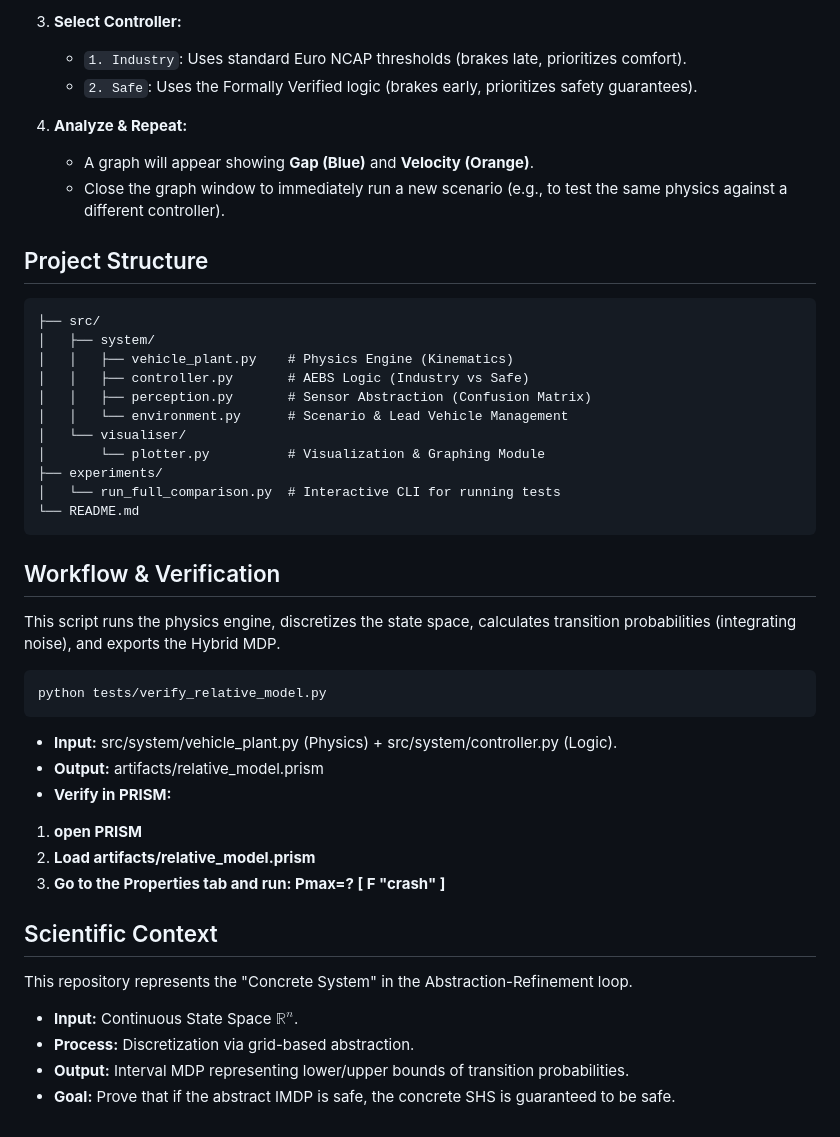
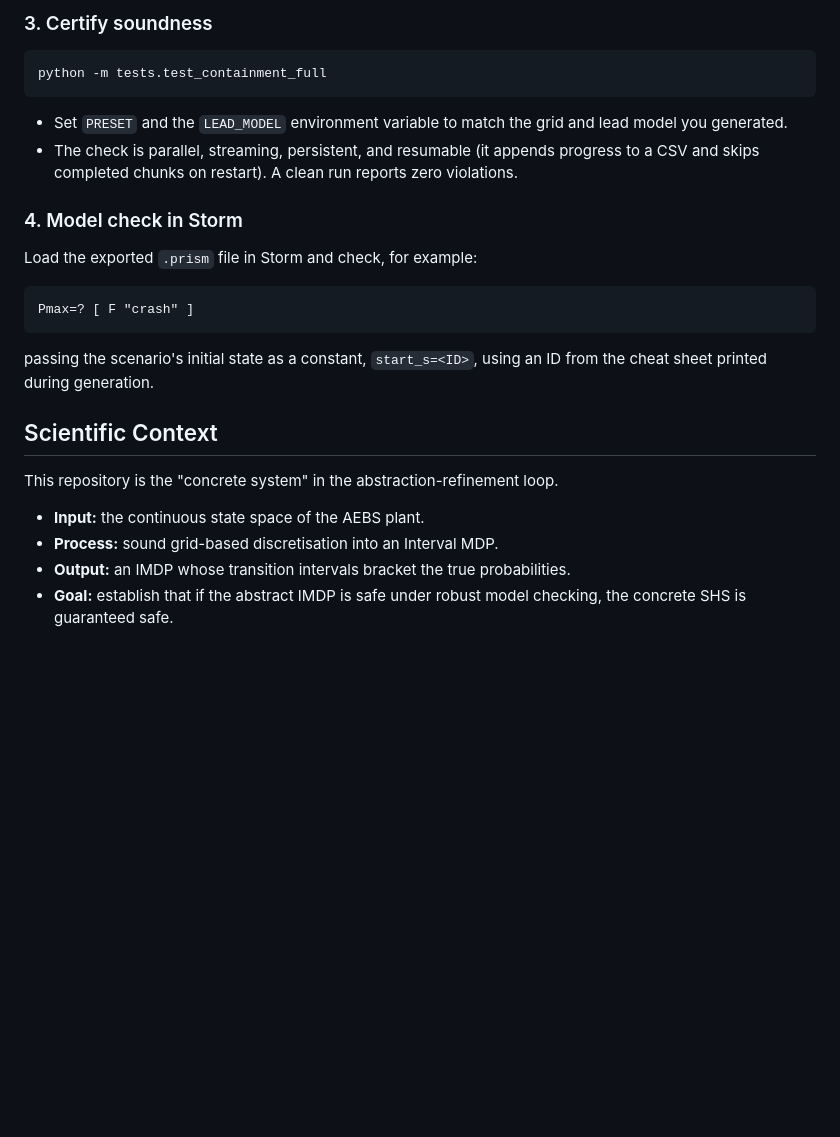
Before and after one commit to hebaalkayed/AEBS-Stochastic-Hybrid-Discretisation, a Markdown page: README.md, the part around one of its changes. GitHub-like rendering; blank space fills up the shorter version.

````diff
--- a/README.md
+++ b/README.md
@@ -70,44 +97,21 @@ python experiments/run_full_comparison.py
 
-3.  **Select Controller:**
-    * `1. Industry`: Uses standard Euro NCAP thresholds (brakes late, prioritizes comfort).
-    * `2. Safe`: Uses the Formally Verified logic (brakes early, prioritizes safety guarantees).
+### 3. Certify soundness
+```bash
+python -m tests.test_containment_full
+```
+* Set `PRESET` and the `LEAD_MODEL` environment variable to match the grid and lead model you generated.
+* The check is parallel, streaming, persistent, and resumable (it appends progress to a CSV and skips completed chunks on restart). A clean run reports zero violations.
 
-4.  **Analyze & Repeat:**
-    * A graph will appear showing **Gap (Blue)** and **Velocity (Orange)**.
-    * Close the graph window to immediately run a new scenario (e.g., to test the same physics against a different controller).
-
-## Project Structure
-```text
-├── src/
-│   ├── system/
-│   │   ├── vehicle_plant.py    # Physics Engine (Kinematics)
-│   │   ├── controller.py       # AEBS Logic (Industry vs Safe)
-│   │   ├── perception.py       # Sensor Abstraction (Confusion Matrix)
-│   │   └── environment.py      # Scenario & Lead Vehicle Management
-│   └── visualiser/
-│       └── plotter.py          # Visualization & Graphing Module
-├── experiments/
-│   └── run_full_comparison.py  # Interactive CLI for running tests
-└── README.md
+### 4. Model check in Storm
+Load the exported `.prism` file in Storm and check, for example:
 ```
-
-## Workflow & Verification
-This script runs the physics engine, discretizes the state space, calculates transition probabilities (integrating noise), and exports the Hybrid MDP.
-
-```bash
-python tests/verify_relative_model.py
+Pmax=? [ F "crash" ]
 ```
-
-* **Input:** src/system/vehicle_plant.py (Physics) + src/system/controller.py (Logic).
-* **Output:** artifacts/relative_model.prism
-* **Verify in PRISM:**
-1.  **open PRISM**
-2.  **Load artifacts/relative_model.prism**
-3.  **Go to the Properties tab and run: Pmax=? [ F "crash" ]**
+passing the scenario's initial state as a constant, `start_s=<ID>`, using an ID from the cheat sheet printed during generation.
 
 ## Scientific Context
-This repository represents the "Concrete System" in the Abstraction-Refinement loop.
-* **Input:** Continuous State Space $\mathbb{R}^n$.
-* **Process:** Discretization via grid-based abstraction.
-* **Output:** Interval MDP representing lower/upper bounds of transition probabilities.
-* **Goal:** Prove that if the abstract IMDP is safe, the concrete SHS is guaranteed to be safe.
+This repository is the "concrete system" in the abstraction-refinement loop.
+* **Input:** the continuous state space of the AEBS plant.
+* **Process:** sound grid-based discretisation into an Interval MDP.
+* **Output:** an IMDP whose transition intervals bracket the true probabilities.
+* **Goal:** establish that if the abstract IMDP is safe under robust model checking, the concrete SHS is guaranteed safe.
````
Also changed, not shown: other parts of README.md (+68 -41 lines).
